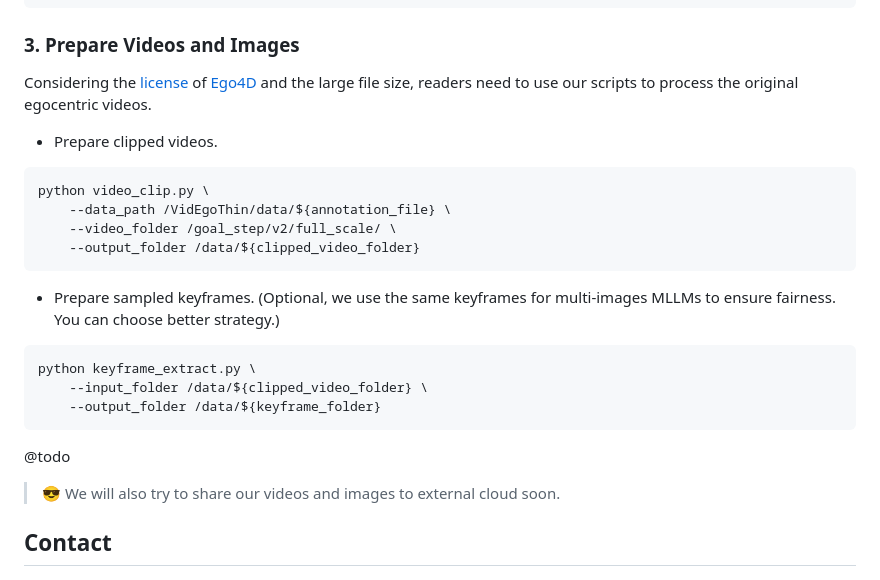
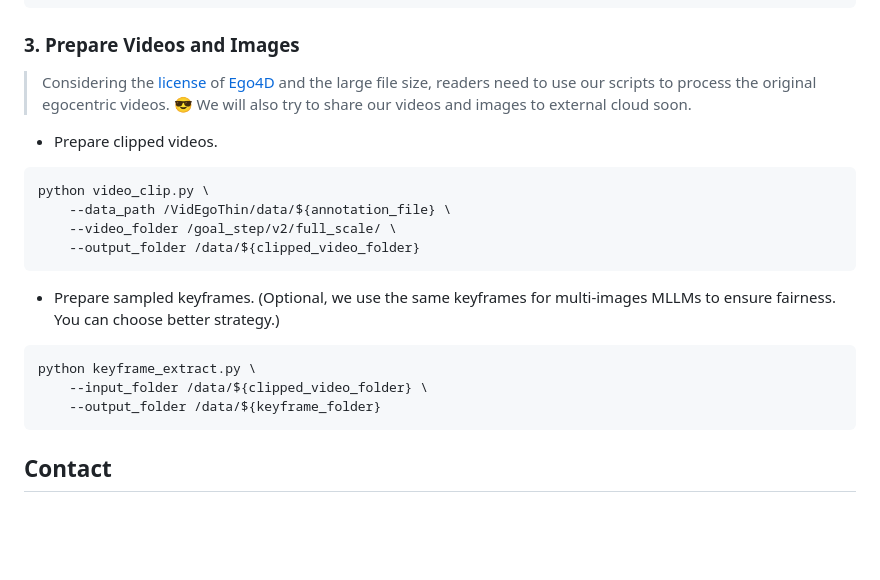
Before and after one commit to AdaCheng/VidEgoThink, a Markdown page: README.md, the part around the change. Drawn GitHub-style; blank space fills up the shorter version.

````diff
--- a/README.md
+++ b/README.md
@@ -104,7 +104,7 @@
 
 ### 3. Prepare Videos and Images
 
-Considering the [license](https://ego4ddataset.com/ego4d-license/) of [Ego4D](https://ego4d-data.org/) and the large file size, readers need to use our scripts to process the original egocentric videos.
+> Considering the [license](https://ego4ddataset.com/ego4d-license/) of [Ego4D](https://ego4d-data.org/) and the large file size, readers need to use our scripts to process the original egocentric videos. 😎 We will also try to share our videos and images to external cloud soon.
 
 - Prepare clipped videos.
 
@@ -122,10 +122,6 @@ python keyframe_extract.py \
     --input_folder /data/${clipped_video_folder} \
     --output_folder /data/${keyframe_folder}
 ```
-
-@todo
-
-> 😎 We will also try to share our videos and images to external cloud soon.
 
 <!--
 
````
